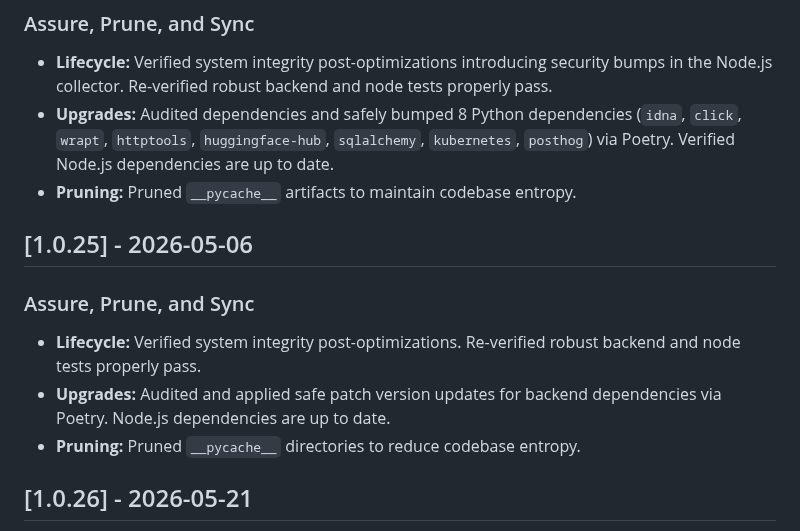
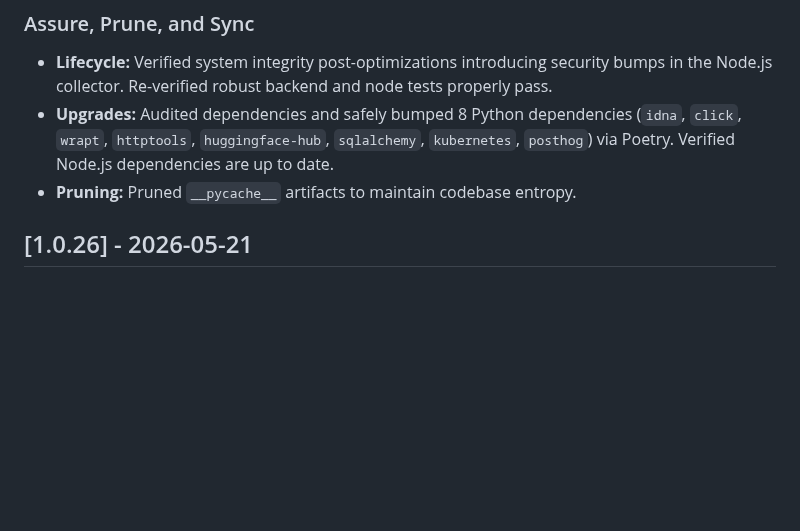
Before and after one commit to shenald-dev/ai-whatsapp-intelligence, a Markdown page: CHANGELOG.md, the part around one of its changes. GitHub-like rendering; blank space fills up the shorter version.

Commit message:
Merge master to resolve conflicts
Co-authored-by: shenald-dev <245350826+shenald-dev@users.noreply.github.com>

```diff
--- a/CHANGELOG.md
+++ b/CHANGELOG.md
@@ -10,14 +10,6 @@ All notable changes to this project will be documented in this file.
 * **Pruning:** Pruned `__pycache__` artifacts to maintain codebase entropy.
 
 
-
-
-## [1.0.25] - 2026-05-06
-
-### Assure, Prune, and Sync
-* **Lifecycle:** Verified system integrity post-optimizations. Re-verified robust backend and node tests properly pass.
-* **Upgrades:** Audited and applied safe patch version updates for backend dependencies via Poetry. Node.js dependencies are up to date.
-* **Pruning:** Pruned `__pycache__` directories to reduce codebase entropy.
 
 ## [1.0.26] - 2026-05-21
 
```
Also changed, not shown: other parts of CHANGELOG.md (+1 -1 lines).
